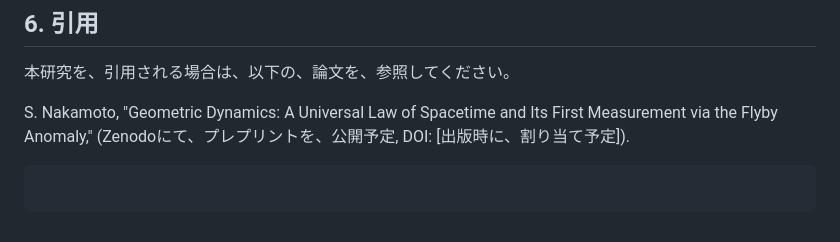
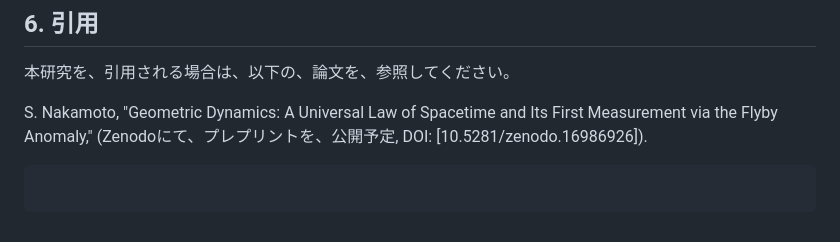
Before and after one commit to SatoshiGNakamoto/geometric-dynamics, a Markdown page: README_j.md, the part around the change. Drawn GitHub-style.

````diff
--- a/README_j.md
+++ b/README_j.md
@@ -108,6 +108,6 @@ OSIRIS_REx         0.00         1.00          0.02          -0.02           -0.0
 
 本研究を、引用される場合は、以下の、論文を、参照してください。
 
-S. Nakamoto, "Geometric Dynamics: A Universal Law of Spacetime and Its First Measurement via the Flyby Anomaly," (Zenodoにて、プレプリントを、公開予定, DOI: [出版時に、割り当て予定]).
+S. Nakamoto, "Geometric Dynamics: A Universal Law of Spacetime and Its First Measurement via the Flyby Anomaly," (Zenodoにて、プレプリントを、公開予定, DOI: [10.5281/zenodo.16986926]).
 
 ```
````
Also changed, not shown: README.md (+1 -2 lines).
